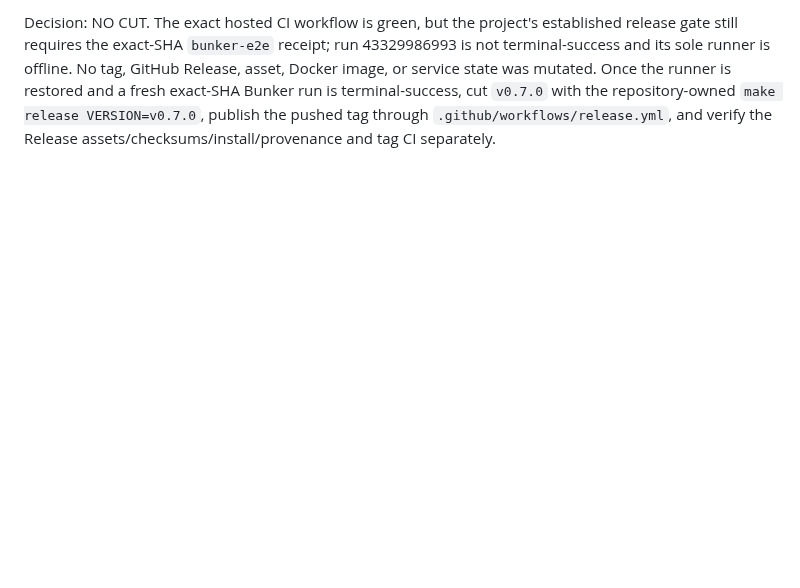
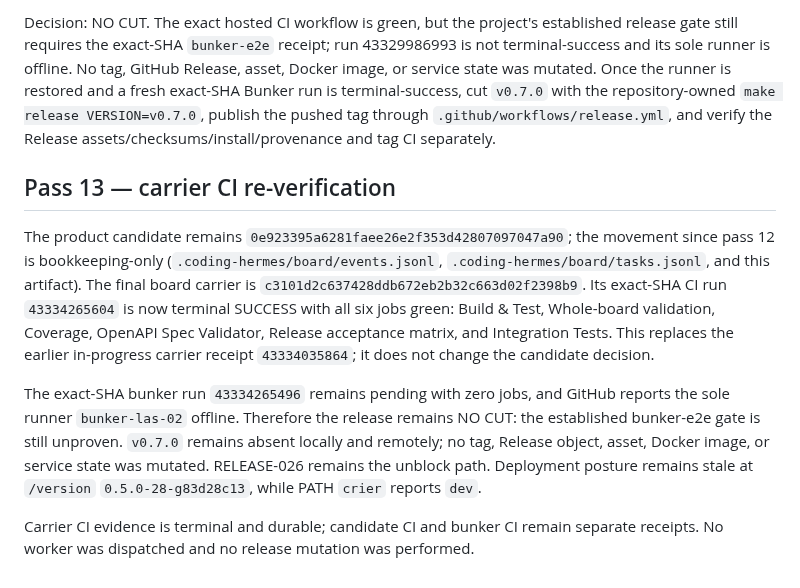
Before and after one commit to crier-dev/crier, a Markdown page: releng/crier-releng-2026-11-12-21-29-15.md, the part around the change. Rendered like a GitHub page; blank space fills up the shorter version.

Commit message:
docs(releng): record carrier CI pass 13
Co-authored-by: Alexis Okuwa <wojonstech@gmail.com>

```diff
--- a/releng/crier-releng-2026-11-12-21-29-15.md
+++ b/releng/crier-releng-2026-11-12-21-29-15.md
@@ -117,3 +117,11 @@ Exact-SHA CI:
 GitReins has no verdict bound to `0e923395`; the five tracked verdicts are older task-scoped commits and are stale for this candidate. The latest dogfood record is the 2026-11-12 MCP restart/identity run at product commit `1774dcd7`, not this candidate; it judged the core messaging behavior shippable but left DF-CRIER-503/504 pending. Deployed surfaces remain stale: `/version` reports `0.5.0-28-g83d28c13`; the supervised binary is a newer dev-stamped `v0.6.1-28-g1774dcd7` while the listener has been running since 2026-11-08; PATH `crier` reports `dev`.
 
 Decision: NO CUT. The exact hosted CI workflow is green, but the project's established release gate still requires the exact-SHA `bunker-e2e` receipt; run 43329986993 is not terminal-success and its sole runner is offline. No tag, GitHub Release, asset, Docker image, or service state was mutated. Once the runner is restored and a fresh exact-SHA Bunker run is terminal-success, cut `v0.7.0` with the repository-owned `make release VERSION=v0.7.0`, publish the pushed tag through `.github/workflows/release.yml`, and verify the Release assets/checksums/install/provenance and tag CI separately.
+
+## Pass 13 — carrier CI re-verification
+
+The product candidate remains `0e923395a6281faee26e2f353d42807097047a90`; the movement since pass 12 is bookkeeping-only (`.coding-hermes/board/events.jsonl`, `.coding-hermes/board/tasks.jsonl`, and this artifact). The final board carrier is `c3101d2c637428ddb672eb2b32c663d02f2398b9`. Its exact-SHA CI run `43334265604` is now terminal SUCCESS with all six jobs green: Build & Test, Whole-board validation, Coverage, OpenAPI Spec Validator, Release acceptance matrix, and Integration Tests. This replaces the earlier in-progress carrier receipt `43334035864`; it does not change the candidate decision.
+
+The exact-SHA bunker run `43334265496` remains pending with zero jobs, and GitHub reports the sole runner `bunker-las-02` offline. Therefore the release remains NO CUT: the established bunker-e2e gate is still unproven. `v0.7.0` remains absent locally and remotely; no tag, Release object, asset, Docker image, or service state was mutated. RELEASE-026 remains the unblock path. Deployment posture remains stale at `/version` `0.5.0-28-g83d28c13`, while PATH `crier` reports `dev`.
+
+Carrier CI evidence is terminal and durable; candidate CI and bunker CI remain separate receipts. No worker was dispatched and no release mutation was performed.
```
